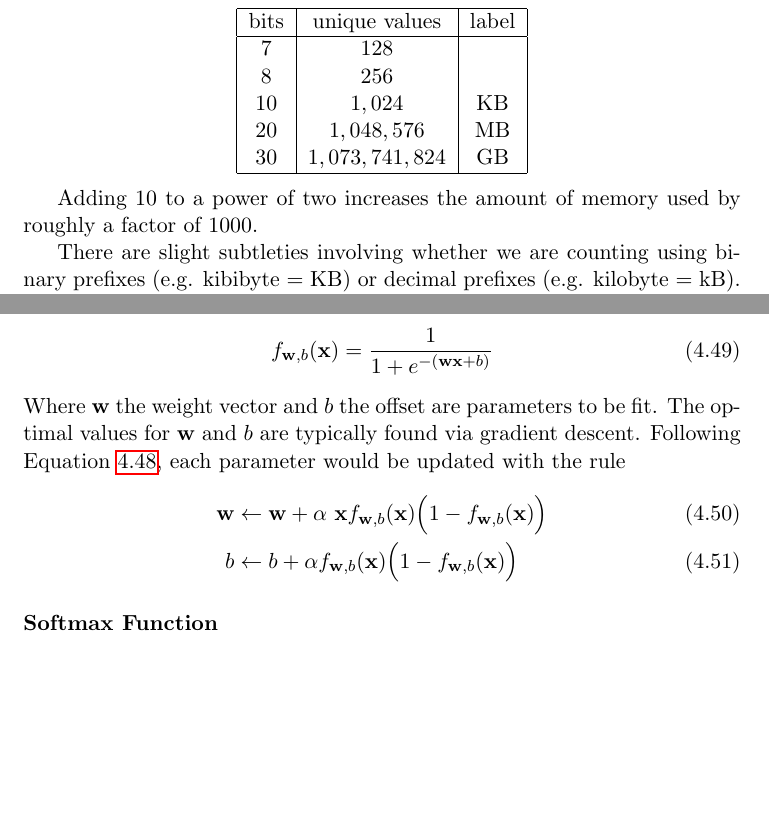
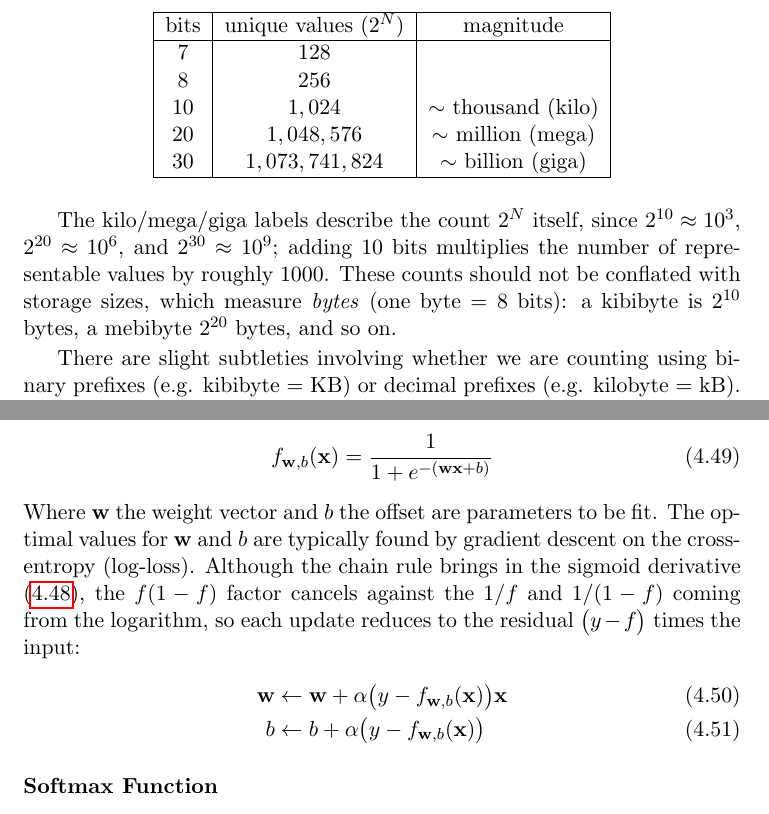
Before and after one commit to williamnash/notes, a LaTeX thesis (mathematics.tex, which reads mathematics/computation.tex, mathematics/machineLearning.tex): two parts of pages 44 and 72 of 116 before the commit and two parts of pages 44 and 72 of 118 after it, joined at a grey line, cut at the place of the change, the shorter picture padded with empty space. Compiled offline with pdfLaTeX.

Commit message:
Fix math and cross-reference errors across mathematics chapters
- Logistic regression: the gradient-descent update was missing the (y-f)
  residual (it carried only the sigmoid derivative f(1-f) and no label),
  so it never actually descended the loss. Replace with the correct
  cross-entropy update w <- w + alpha (y - f) x.
- Newton's method: update was written on f(x_{k+1}) instead of the
  position x_{k+1} = x_k - f'/f''.
- Covariance: zero covariance means uncorrelated, not independent.
- Euclidean algorithm: the stated stopping rule (subtract until about to
  go negative) gives wrong gcds in general (e.g. gcd(58,27)=1, not 4);
  state the correct termination and add the gcd(a,b)=gcd(b, a mod b) form.
- Spherical-harmonics completeness: second factor is Y_{lm}(Omega'), not
  Y_{l'm'}(Omega), to match the delta on the right.
- MLE: restore the minus sign in the Gaussian likelihood exponent.
- Decision-tree entropy: 'larger energy' -> 'larger entropy'.
- Binary table: it conflated bit-counts with byte storage units; relabel
  as magnitude (kilo/mega/giga) and add a bit-vs-byte clarification.
- ROC figure: \label after \caption so \ref gives the figure number.
- Foucault particular solution: a B_p cos term should be B_p sin (B_p=0,
  so the final result was unaffected).

Build verified: pdflatex + bibtex + 2x pdflatex, no errors or undefined
references/citations.

Co-Authored-By: Claude Opus 4.8 (1M context) <noreply@anthropic.com>

```diff
--- a/mathematics/computation.tex
+++ b/mathematics/computation.tex
@@ -26,17 +26,17 @@ Computers typically represent information in binary. Knowing roughly how large o
 \begin{center}
 \begin{tabular}{ | c | c| c|}
 \hline
- bits & unique values & label \\ \hline
+ bits & unique values ($2^N$) & magnitude \\ \hline
 7 & $128$ &  \\
 8 & $256$ &  \\
-10 & $1,024$ & KB \\
-20 & $1,048,576$ & MB \\
-30 & $1,073,741,824$ & GB \\
+10 & $1,024$ & $\sim$ thousand (kilo) \\
+20 & $1,048,576$ & $\sim$ million (mega) \\
+30 & $1,073,741,824$ & $\sim$ billion (giga) \\
 \hline
 \end{tabular}
 \end{center}
 
-Adding $10$ to a power of two increases the amount of memory used by roughly a factor of $1000$.
+The kilo/mega/giga labels describe the count $2^N$ itself, since $2^{10}\approx10^3$, $2^{20}\approx10^6$, and $2^{30}\approx10^9$; adding $10$ bits multiplies the number of representable values by roughly $1000$. These counts should not be conflated with storage sizes, which measure \emph{bytes} (one byte $=8$ bits): a kibibyte is $2^{10}$ bytes, a mebibyte $2^{20}$ bytes, and so on.
 
 There are slight subtleties involving whether we are counting using binary prefixes (e.g. kibibyte = KB) or decimal prefixes (e.g. kilobyte = kB). Binary prefixes count in units of 1024 (a power of two, near 1000), whereas decimal prefixes count in powers of 10.
 
--- a/mathematics/machineLearning.tex
+++ b/mathematics/machineLearning.tex
@@ -499,10 +499,10 @@ Which allows for easy calculation of gradients. When doing machine learning typi
 \begin{align}
 	f_{\mathbf{w},b}(\mathbf{x}) = \frac{1}{1+e^{-(\mathbf{wx} +b)}}
 \end{align}
-Where $\B{w}$ the weight vector and $b$ the offset are parameters to be fit. The optimal values for $\B{w}$ and $b$ are typically found via gradient descent. Following Equation \ref{eq:sig_der}, each parameter would be updated with the rule
+Where $\B{w}$ the weight vector and $b$ the offset are parameters to be fit. The optimal values for $\B{w}$ and $b$ are typically found by gradient descent on the cross-entropy (log-loss). Although the chain rule brings in the sigmoid derivative \eqref{eq:sig_der}, the $f(1-f)$ factor cancels against the $1/f$ and $1/(1-f)$ coming from the logarithm, so each update reduces to the residual $\big(y-f\big)$ times the input:
 \begin{align}
-    \B{w}&\leftarrow\B{w}+\alpha~\B{x} f_{\mathbf{w},b}(\mathbf{x}) \Big(1-f_{\mathbf{w},b}(\mathbf{x})\Big)\\
-    b&\leftarrow b +\alpha f_{\mathbf{w},b}(\mathbf{x}) \Big(1-f_{\mathbf{w},b}(\mathbf{x})\Big)
+    \B{w}&\leftarrow\B{w}+\alpha\big(y-f_{\mathbf{w},b}(\mathbf{x})\big)\B{x}\\
+    b&\leftarrow b +\alpha\big(y-f_{\mathbf{w},b}(\mathbf{x})\big)
 \end{align}
 
 
```
Also changed, not shown: mathematics/algebra.tex (+5 -5 lines), mathematics/statistics.tex (+2 -2 lines), mathematics/vectorcalculus.tex (+2 -2 lines), mathematics/machineLearning.tex (8 more changed lines).
